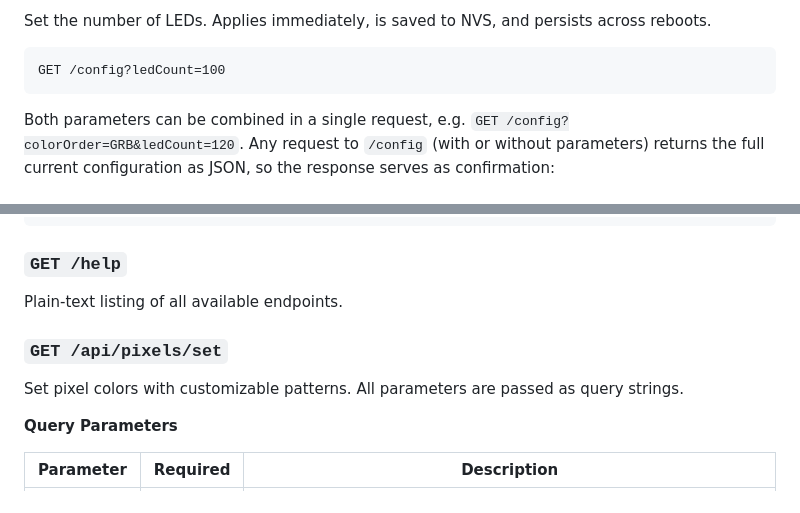
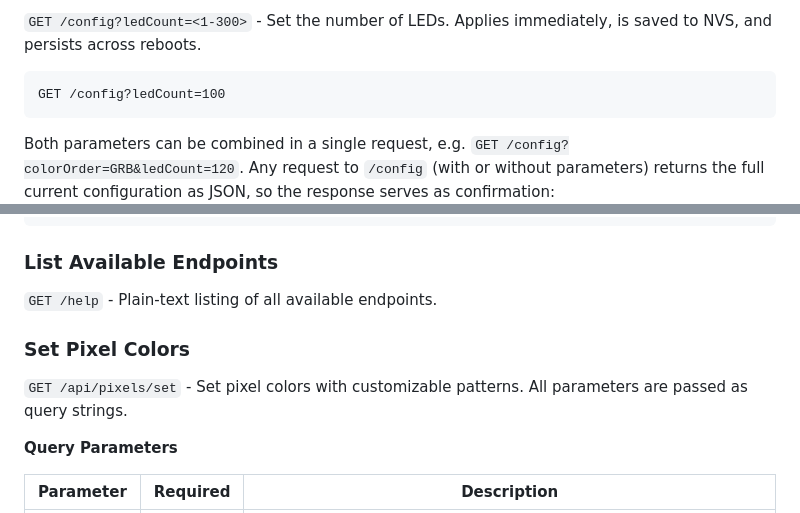
Before and after one commit to shajanjp/pixels-string, a Markdown page: README.md, 2 parts joined by grey strips. Drawn GitHub-style.

````diff
--- a/README.md
+++ b/README.md
@@ -185,5 +185,5 @@ GET /config?colorOrder=BGR
 
-Set the number of LEDs. Applies immediately, is saved to NVS, and persists across reboots.
+`GET /config?ledCount=<1-300>` - Set the number of LEDs. Applies immediately, is saved to NVS, and persists across reboots.
 
 ```
 GET /config?ledCount=100
@@ -202,13 +202,13 @@ Both parameters can be combined in a single request, e.g. `GET /config?colorOrde
 }
 ```
 
-### `GET /help`
+### List Available Endpoints
 
-Plain-text listing of all available endpoints.
+`GET /help` - Plain-text listing of all available endpoints.
 
-### `GET /api/pixels/set`
+### Set Pixel Colors
 
-Set pixel colors with customizable patterns. All parameters are passed as query strings.
+`GET /api/pixels/set` - Set pixel colors with customizable patterns. All parameters are passed as query strings.
 
 **Query Parameters**
 
````
Also changed, not shown: other parts of README.md (+17 -17 lines).
